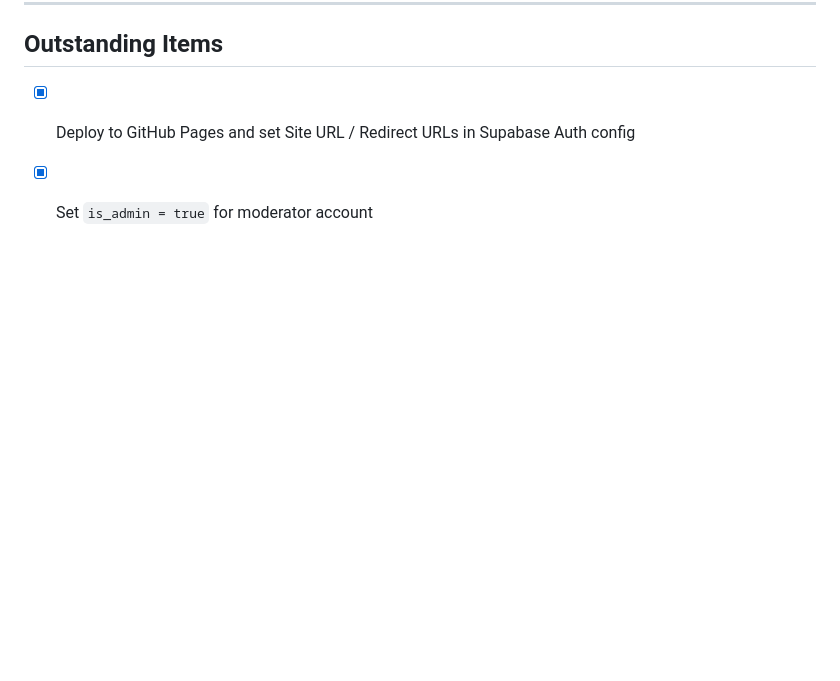
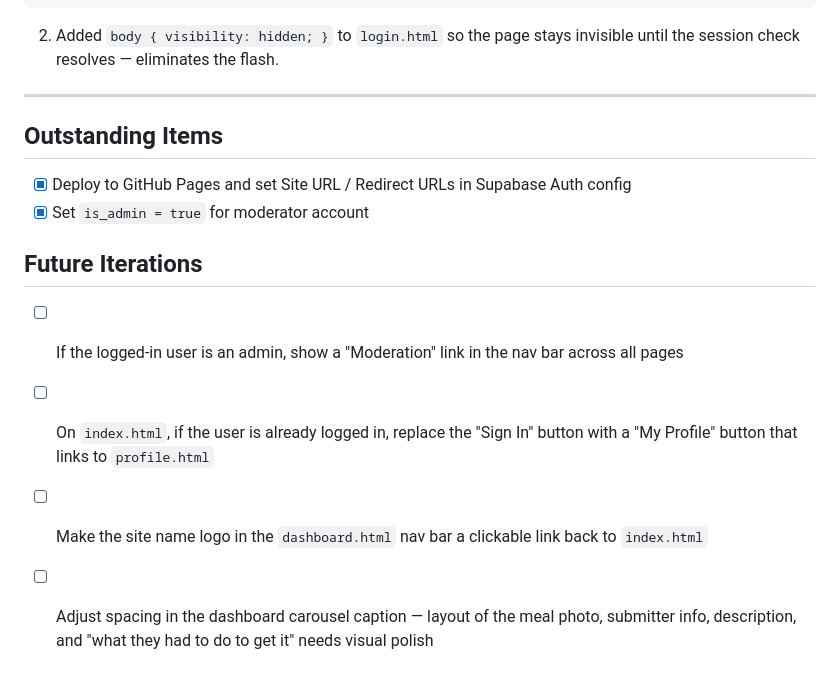
Before and after one commit to anthonypinter/freelunch, a Markdown page: working-logs/06-01-2026.md, the part around the change. Drawn GitHub-style; blank space fills up the shorter version.

```diff
--- a/working-logs/06-01-2026.md
+++ b/working-logs/06-01-2026.md
@@ -287,3 +287,10 @@ if (session) {
 
 - [x] Deploy to GitHub Pages and set Site URL / Redirect URLs in Supabase Auth config
 - [x] Set `is_admin = true` for moderator account
+
+## Future Iterations
+
+- [ ] If the logged-in user is an admin, show a "Moderation" link in the nav bar across all pages
+- [ ] On `index.html`, if the user is already logged in, replace the "Sign In" button with a "My Profile" button that links to `profile.html`
+- [ ] Make the site name logo in the `dashboard.html` nav bar a clickable link back to `index.html`
+- [ ] Adjust spacing in the dashboard carousel caption — layout of the meal photo, submitter info, description, and "what they had to do to get it" needs visual polish
```
